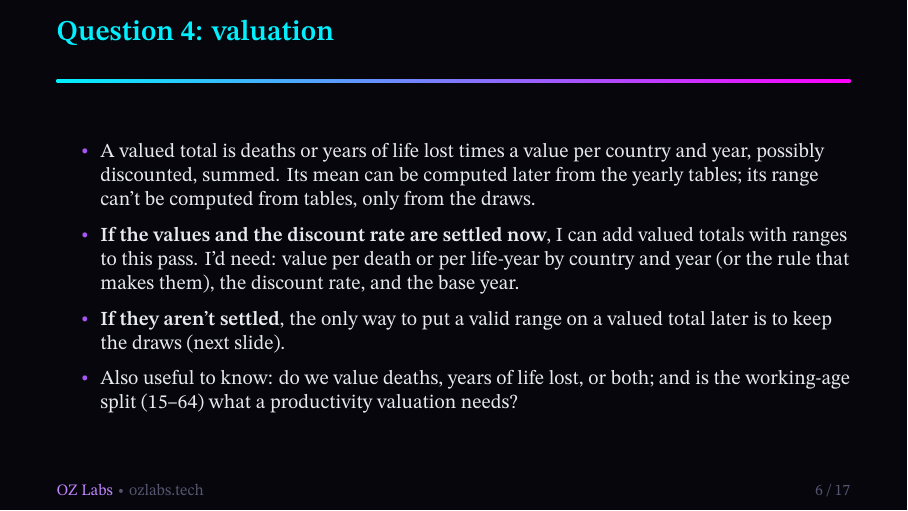
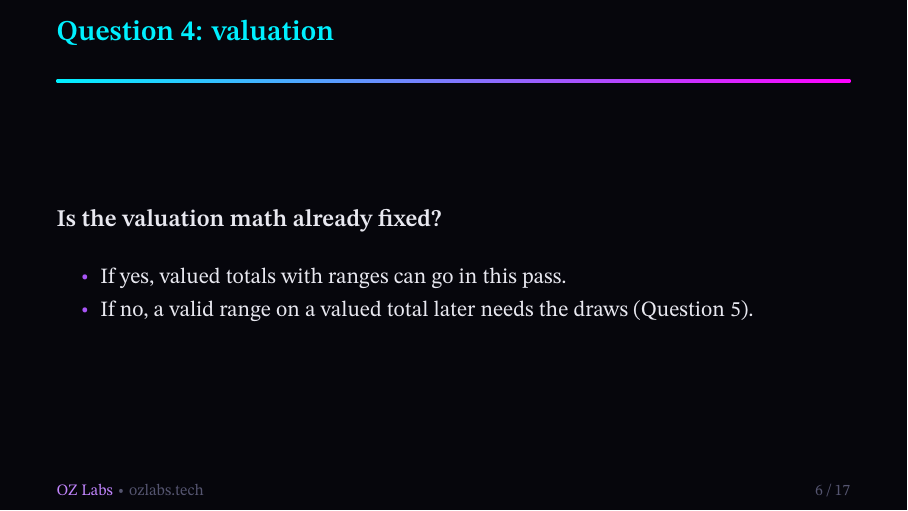
Before and after one commit to aaron-oz/2026-climate-health-burden-projections, LaTeX slides (docs/meetings/team-meeting-2026-11-18-slides.tex): page 7 of 18. The pictures show the PDF file docs/meetings/team-meeting-2026-11-18-slides.pdf that the author committed with the source.

Commit message:
2026-11-18 deck: valuation slide reduced to one question (is the valuation math already fixed?)
Co-Authored-By: Claude Opus 5.5 <noreply@anthropic.com>
Claude-Session: https://claude.ai/code/session_01Vw5ay2MsoyMVMwVSoydkYy

```diff
--- a/docs/meetings/team-meeting-2026-11-18-slides.tex
+++ b/docs/meetings/team-meeting-2026-11-18-slides.tex
@@ -41,7 +41,7 @@
     \item \textbf{Anything missing from the table list?} Places, periods, breakdowns, measures or statistics.
     \item \textbf{Periods:} decades only, or also single years, or 5-year periods?
     \item \textbf{Age standard} for age-standardized rates: GBD world standard or WHO 2000--2025?
-    \item \textbf{Valuation:} are the values per death or per life-year, and the discount rate, settled?
+    \item \textbf{Valuation:} is the valuation math already fixed?
     \item \textbf{Keeping the output:} the full output, a compact copy, or tables only; and who stores it?
     \item \textbf{Historical sources:} the two GBD rounds as planned, and do we want a 2000 value?
     \item \textbf{Showing historical data:} which round, which measure, which figures, and where?
@@ -140,12 +140,14 @@
 \end{frame}
 
 \begin{frame}{Question 4: valuation}
-  \small
+  \large
+  \medskip
+  \textbf{Is the valuation math already fixed?}
+
+  \bigskip\normalsize
   \begin{itemize}
-    \item A valued total is deaths or years of life lost times a value per country and year, possibly discounted, summed. Its mean can be computed later from the yearly tables; its range can't be computed from tables, only from the draws.
-    \item \textbf{If the values and the discount rate are settled now}, I can add valued totals with ranges to this pass. I'd need: value per death or per life-year by country and year (or the rule that makes them), the discount rate, and the base year.
-    \item \textbf{If they aren't settled}, the only way to put a valid range on a valued total later is to keep the draws (next slide).
-    \item Also useful to know: do we value deaths, years of life lost, or both; and is the working-age split (15--64) what a productivity valuation needs?
+    \item If yes, valued totals with ranges can go in this pass.
+    \item If no, a valid range on a valued total later needs the draws (Question 5).
   \end{itemize}
 \end{frame}
 
```
Also changed, not shown: docs/meetings/team-meeting-2026-11-18-slides.pdf.
